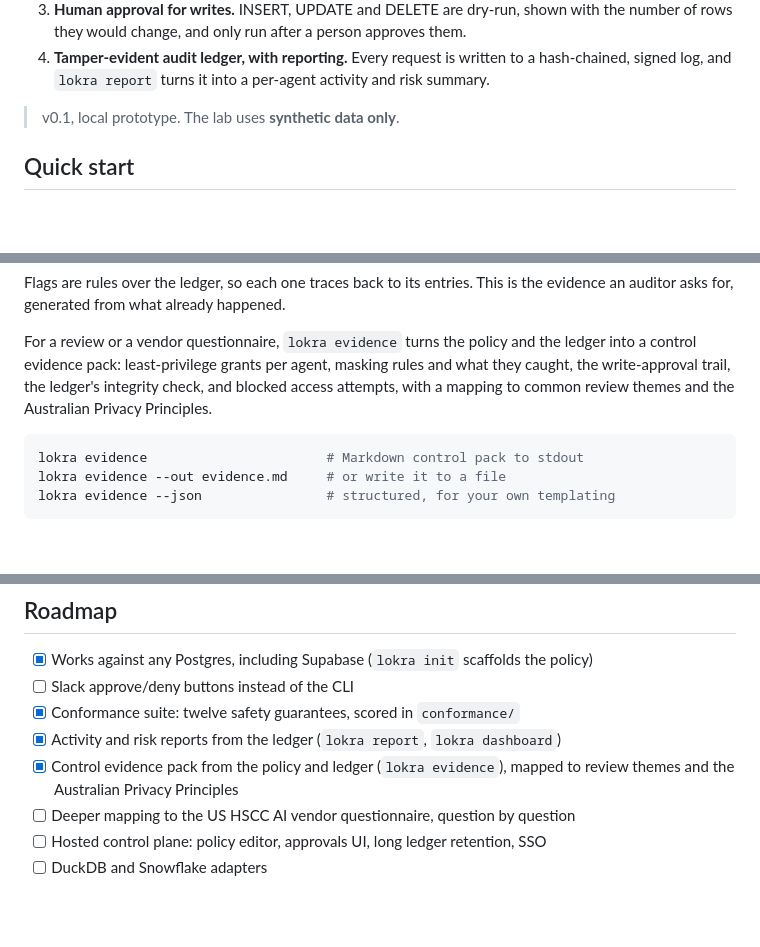
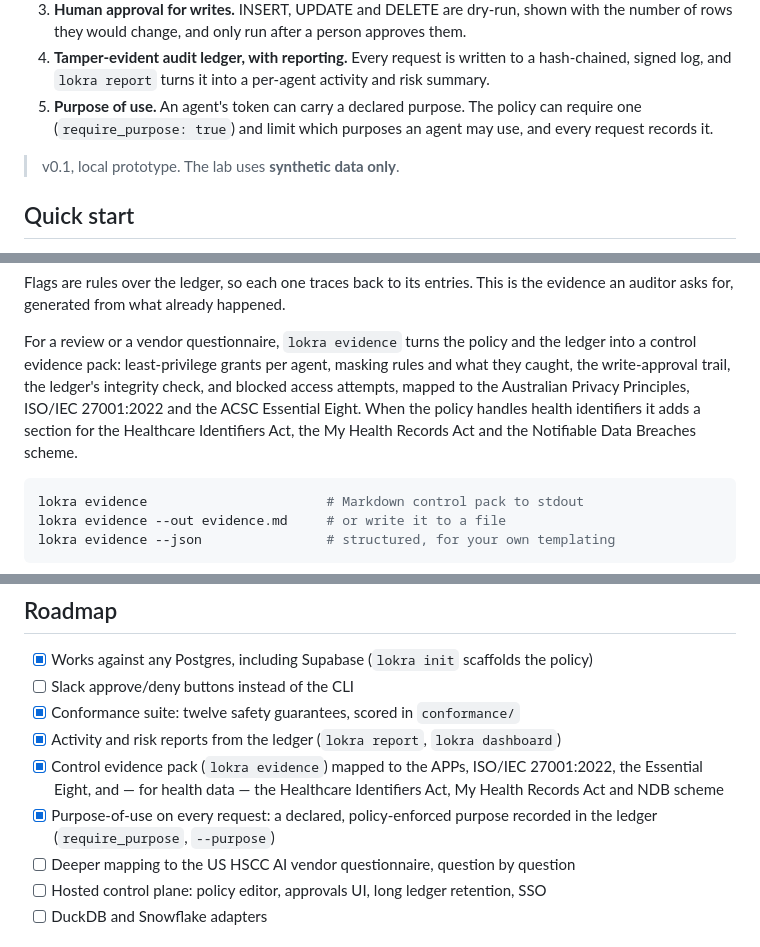
Before and after one commit to lokrahq/lokra, a Markdown page: README.md, 3 parts joined by grey strips. Drawn GitHub-style; blank space fills up the shorter version.

Commit message:
compliance + governance: evidence pack, au health mapping, purpose-of-use, demo gif

````diff
--- a/README.md
+++ b/README.md
@@ -27,6 +29,8 @@ locked-down identity instead, and puts these controls on every request:
    number of rows they would change, and only run after a person approves them.
 4. **Tamper-evident audit ledger, with reporting.** Every request is written to a hash-chained,
    signed log, and `lokra report` turns it into a per-agent activity and risk summary.
+5. **Purpose of use.** An agent's token can carry a declared purpose. The policy can require one
+   (`require_purpose: true`) and limit which purposes an agent may use, and every request records it.
 
 > v0.1, local prototype. The lab uses **synthetic data only**.
 
@@ -150,8 +154,10 @@ the evidence an auditor asks for, generated from what already happened.
 For a review or a vendor questionnaire, `lokra evidence` turns the policy and the
 ledger into a control evidence pack: least-privilege grants per agent, masking
 rules and what they caught, the write-approval trail, the ledger's integrity
-check, and blocked access attempts, with a mapping to common review themes and
-the Australian Privacy Principles.
+check, and blocked access attempts, mapped to the Australian Privacy Principles,
+ISO/IEC 27001:2022 and the ACSC Essential Eight. When the policy handles health
+identifiers it adds a section for the Healthcare Identifiers Act, the My Health
+Records Act and the Notifiable Data Breaches scheme.
 
 ```bash
 lokra evidence                       # Markdown control pack to stdout
@@ -219,7 +225,8 @@ tests/
 - [ ] Slack approve/deny buttons instead of the CLI
 - [x] Conformance suite: twelve safety guarantees, scored in `conformance/`
 - [x] Activity and risk reports from the ledger (`lokra report`, `lokra dashboard`)
-- [x] Control evidence pack from the policy and ledger (`lokra evidence`), mapped to review themes and the Australian Privacy Principles
+- [x] Control evidence pack (`lokra evidence`) mapped to the APPs, ISO/IEC 27001:2022, the Essential Eight, and — for health data — the Healthcare Identifiers Act, My Health Records Act and NDB scheme
+- [x] Purpose-of-use on every request: a declared, policy-enforced purpose recorded in the ledger (`require_purpose`, `--purpose`)
 - [ ] Deeper mapping to the US HSCC AI vendor questionnaire, question by question
 - [ ] Hosted control plane: policy editor, approvals UI, long ledger retention, SSO
 - [ ] DuckDB and Snowflake adapters
````
Also changed, not shown: other parts of README.md (+2 -0 lines), docs/demo.gif (added), 9 other files.
